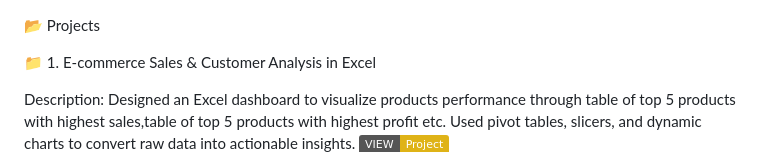
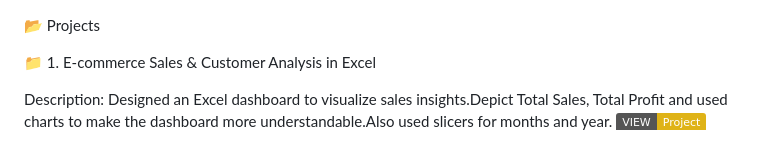
Before and after one commit to Shayan-Jamal/ShayanJamal.github.io, a Markdown page: README.md, the part around the change. GitHub-like rendering; badges without logos.

```diff
--- a/README.md
+++ b/README.md
@@ -23,7 +23,7 @@ Tableau — Interactive Dashboards, BI Storytelling, KPIs
 📁 1. E-commerce Sales & Customer Analysis in Excel
 
 Description:
-Designed an Excel dashboard to visualize products performance through table of top 5 products with highest sales,table of top 5 products with highest profit etc. Used pivot tables, slicers, and dynamic charts to convert raw data into actionable insights.
+Designed an Excel dashboard to visualize sales insights.Depict Total Sales, Total Profit and used charts to make the dashboard more understandable.Also used slicers for months and year.
 [![VIEW](https://img.shields.io/badge/VIEW-Project-yellow)](https://github.com/Shayan-Jamal/E-commerce-store-sales-dashboard-project-)
 ![E-commerce Excel](Assets/Images/Project%202(excel).png)
 
```
